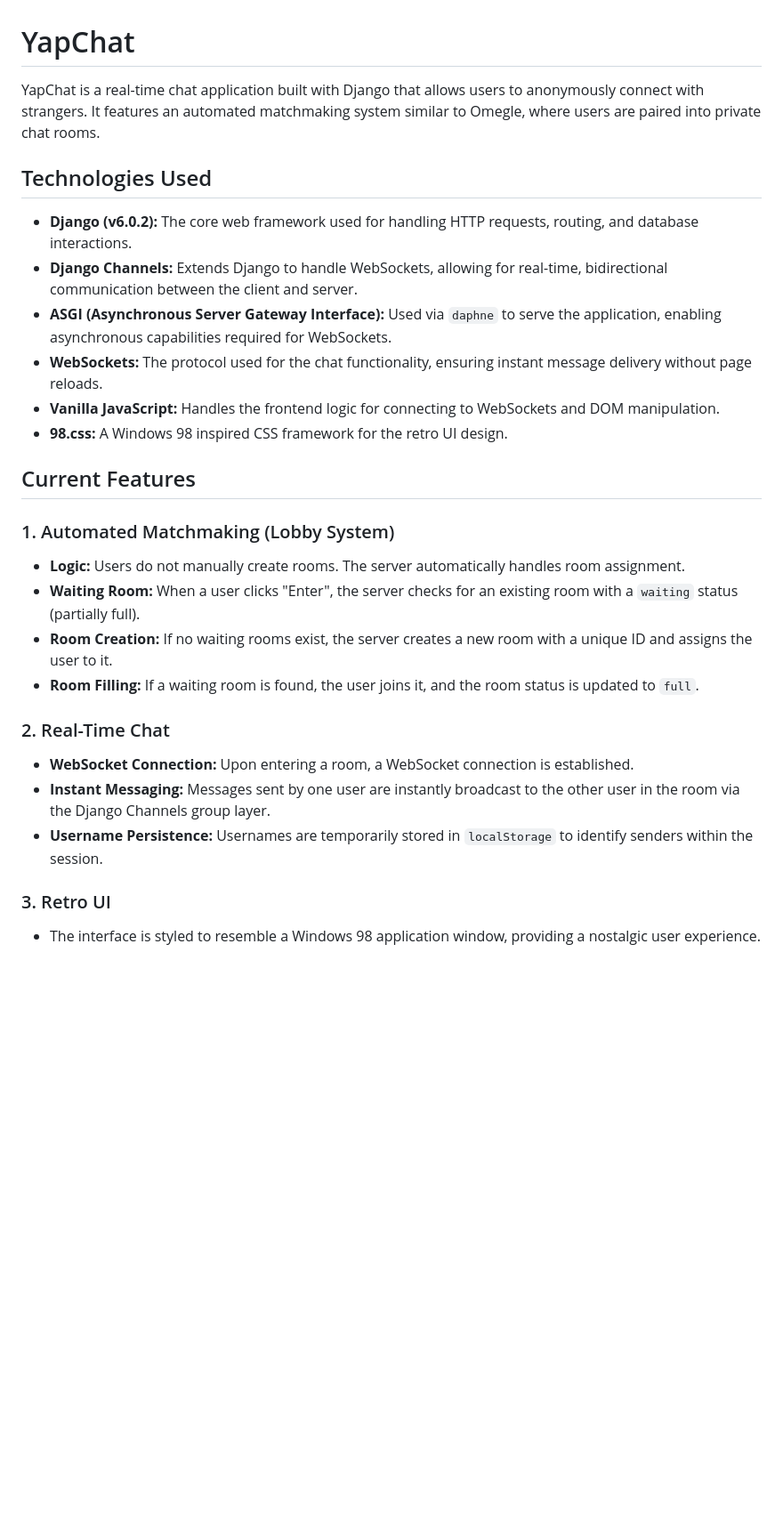
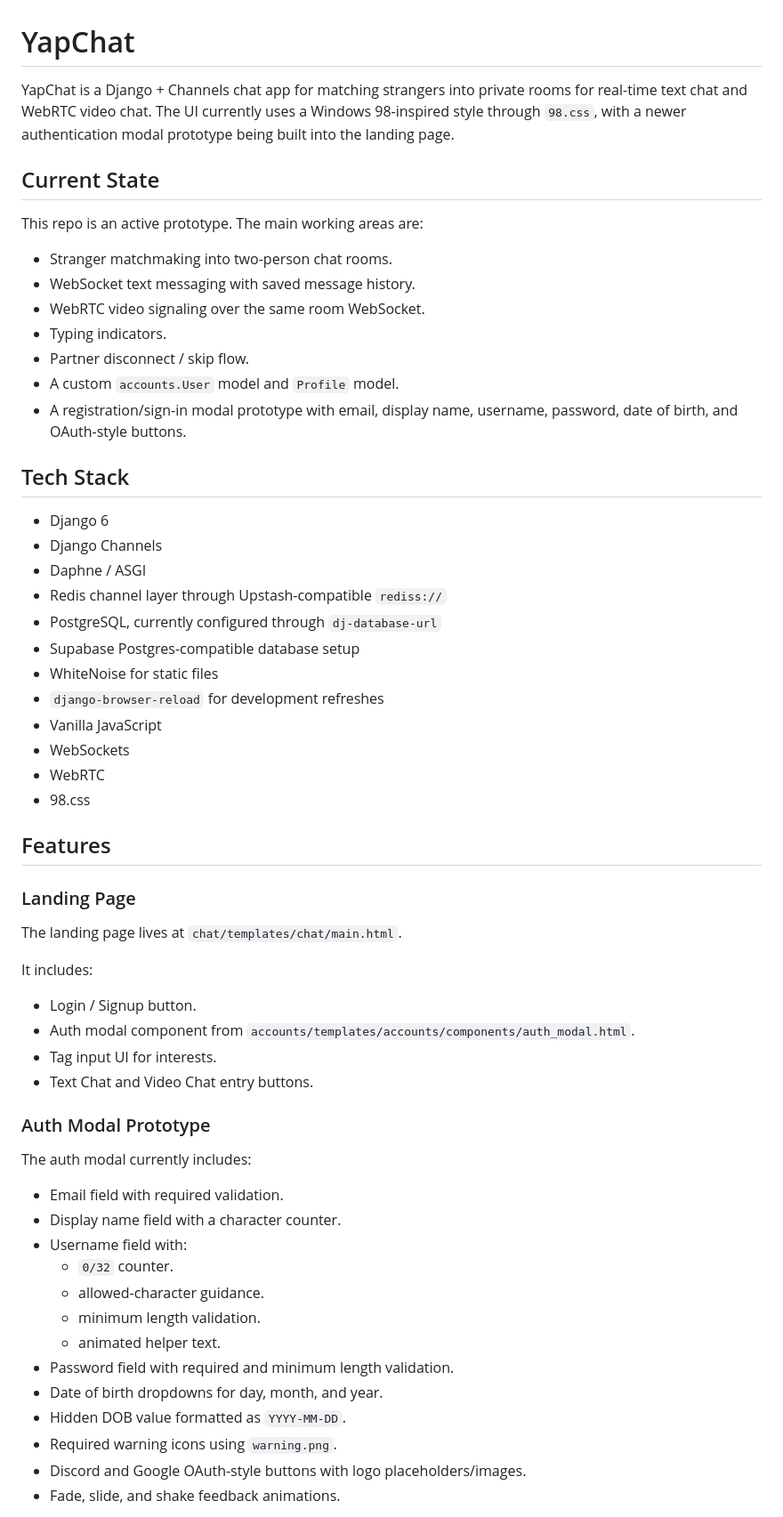
Before and after one commit to ekansh28/yap, a Markdown page: README.md, the part around one of its changes. Shown at 89% size. Rendered like a GitHub page; blank space fills up the shorter version.

```diff
--- a/README.md
+++ b/README.md
@@ -1,28 +1,62 @@
 # YapChat
 
-YapChat is a real-time chat application built with Django that allows users to anonymously connect with strangers. It features an automated matchmaking system similar to Omegle, where users are paired into private chat rooms.
+YapChat is a Django + Channels chat app for matching strangers into private rooms for real-time text chat and WebRTC video chat. The UI currently uses a Windows 98-inspired style through `98.css`, with a newer authentication modal prototype being built into the landing page.
 
-## Technologies Used
+## Current State
 
-*   **Django (v6.0.2):** The core web framework used for handling HTTP requests, routing, and database interactions.
-*   **Django Channels:** Extends Django to handle WebSockets, allowing for real-time, bidirectional communication between the client and server.
-*   **ASGI (Asynchronous Server Gateway Interface):** Used via `daphne` to serve the application, enabling asynchronous capabilities required for WebSockets.
-*   **WebSockets:** The protocol used for the chat functionality, ensuring instant message delivery without page reloads.
-*   **Vanilla JavaScript:** Handles the frontend logic for connecting to WebSockets and DOM manipulation.
-*   **98.css:** A Windows 98 inspired CSS framework for the retro UI design.
+This repo is an active prototype. The main working areas are:
 
-## Current Features
+- Stranger matchmaking into two-person chat rooms.
+- WebSocket text messaging with saved message history.
+- WebRTC video signaling over the same room WebSocket.
+- Typing indicators.
+- Partner disconnect / skip flow.
+- A custom `accounts.User` model and `Profile` model.
+- A registration/sign-in modal prototype with email, display name, username, password, date of birth, and OAuth-style buttons.
 
-### 1. Automated Matchmaking (Lobby System)
-*   **Logic:** Users do not manually create rooms. The server automatically handles room assignment.
-*   **Waiting Room:** When a user clicks "Enter", the server checks for an existing room with a `waiting` status (partially full).
-*   **Room Creation:** If no waiting rooms exist, the server creates a new room with a unique ID and assigns the user to it.
-*   **Room Filling:** If a waiting room is found, the user joins it, and the room status is updated to `full`.
+## Tech Stack
 
-### 2. Real-Time Chat
-*   **WebSocket Connection:** Upon entering a room, a WebSocket connection is established.
-*   **Instant Messaging:** Messages sent by one user are instantly broadcast to the other user in the room via the Django Channels group layer.
-*   **Username Persistence:** Usernames are temporarily stored in `localStorage` to identify senders within the session.
+- Django 6
+- Django Channels
+- Daphne / ASGI
+- Redis channel layer through Upstash-compatible `rediss://`
+- PostgreSQL, currently configured through `dj-database-url`
+- Supabase Postgres-compatible database setup
+- WhiteNoise for static files
+- `django-browser-reload` for development refreshes
+- Vanilla JavaScript
+- WebSockets
+- WebRTC
+- 98.css
 
-### 3. Retro UI
-*   The interface is styled to resemble a Windows 98 application window, providing a nostalgic user experience.
+## Features
+
+### Landing Page
+
+The landing page lives at `chat/templates/chat/main.html`.
+
+It includes:
+
+- Login / Signup button.
+- Auth modal component from `accounts/templates/accounts/components/auth_modal.html`.
+- Tag input UI for interests.
+- Text Chat and Video Chat entry buttons.
+
+### Auth Modal Prototype
+
+The auth modal currently includes:
+
+- Email field with required validation.
+- Display name field with a character counter.
+- Username field with:
+  - `0/32` counter.
+  - allowed-character guidance.
+  - minimum length validation.
+  - animated helper text.
+- Password field with required and minimum length validation.
+- Date of birth dropdowns for day, month, and year.
+- Hidden DOB value formatted as `YYYY-MM-DD`.
+- Required warning icons using `warning.png`.
+- Discord and Google OAuth-style buttons with logo placeholders/images.
+- Fade, slide, and shake feedback animations.
+
```
Also changed, not shown: other parts of README.md (+216 -29 lines).
